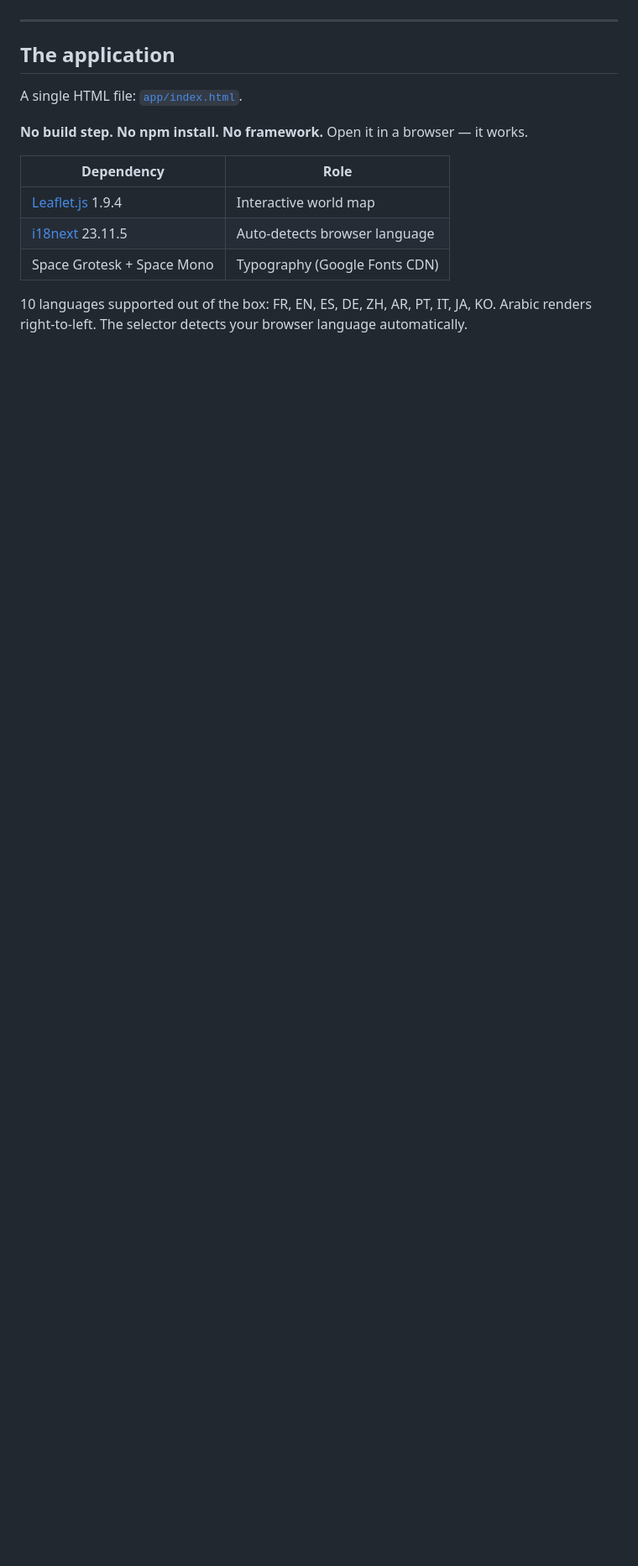
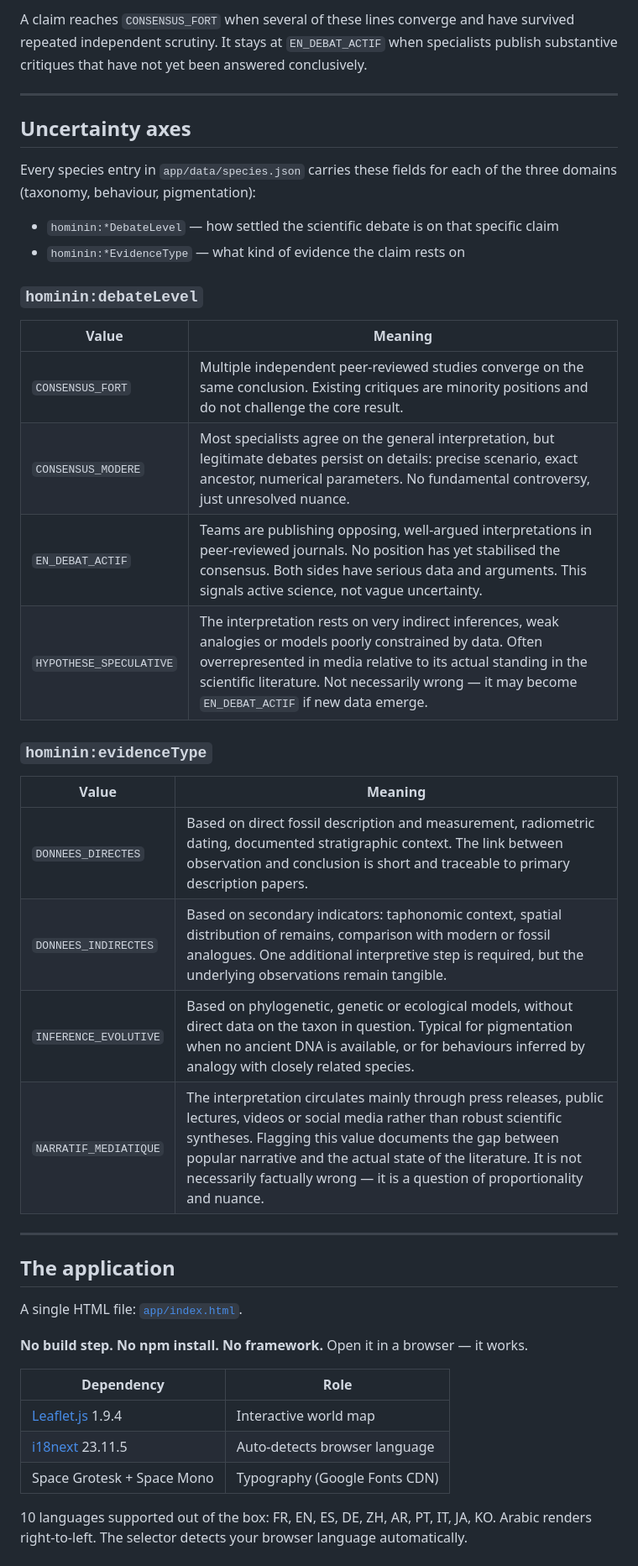
Before and after one commit to fdepierre/hominines-origins, a Markdown page: README.md, the part around one of its changes. Shown at 84% size. Drawn GitHub-style; blank space fills up the shorter version.

Commit message:
docs: add Scientific Uncertainty Framework to README

```diff
--- a/README.md
+++ b/README.md
@@ -99,3 +129,31 @@ The JSON-LD files include bilingual `fr`/`en` descriptions, which makes them dir
+A claim reaches `CONSENSUS_FORT` when several of these lines converge and have survived repeated independent scrutiny. It stays at `EN_DEBAT_ACTIF` when specialists publish substantive critiques that have not yet been answered conclusively.
+
+---
+
+## Uncertainty axes
+
+Every species entry in `app/data/species.json` carries these fields for each of the three domains (taxonomy, behaviour, pigmentation):
+
+- `hominin:*DebateLevel` — how settled the scientific debate is on that specific claim
+- `hominin:*EvidenceType` — what kind of evidence the claim rests on
+
+### `hominin:debateLevel`
+
+| Value | Meaning |
+|-------|---------|
+| `CONSENSUS_FORT` | Multiple independent peer-reviewed studies converge on the same conclusion. Existing critiques are minority positions and do not challenge the core result. |
+| `CONSENSUS_MODERE` | Most specialists agree on the general interpretation, but legitimate debates persist on details: precise scenario, exact ancestor, numerical parameters. No fundamental controversy, just unresolved nuance. |
+| `EN_DEBAT_ACTIF` | Teams are publishing opposing, well-argued interpretations in peer-reviewed journals. No position has yet stabilised the consensus. Both sides have serious data and arguments. This signals active science, not vague uncertainty. |
+| `HYPOTHESE_SPECULATIVE` | The interpretation rests on very indirect inferences, weak analogies or models poorly constrained by data. Often overrepresented in media relative to its actual standing in the scientific literature. Not necessarily wrong — it may become `EN_DEBAT_ACTIF` if new data emerge. |
+
+### `hominin:evidenceType`
+
+| Value | Meaning |
+|-------|---------|
+| `DONNEES_DIRECTES` | Based on direct fossil description and measurement, radiometric dating, documented stratigraphic context. The link between observation and conclusion is short and traceable to primary description papers. |
+| `DONNEES_INDIRECTES` | Based on secondary indicators: taphonomic context, spatial distribution of remains, comparison with modern or fossil analogues. One additional interpretive step is required, but the underlying observations remain tangible. |
+| `INFERENCE_EVOLUTIVE` | Based on phylogenetic, genetic or ecological models, without direct data on the taxon in question. Typical for pigmentation when no ancient DNA is available, or for behaviours inferred by analogy with closely related species. |
+| `NARRATIF_MEDIATIQUE` | The interpretation circulates mainly through press releases, public lectures, videos or social media rather than robust scientific syntheses. Flagging this value documents the gap between popular narrative and the actual state of the literature. It is not necessarily factually wrong — it is a question of proportionality and nuance. |
 
 ---
 
```
Also changed, not shown: other parts of README.md (+32 -1 lines).
